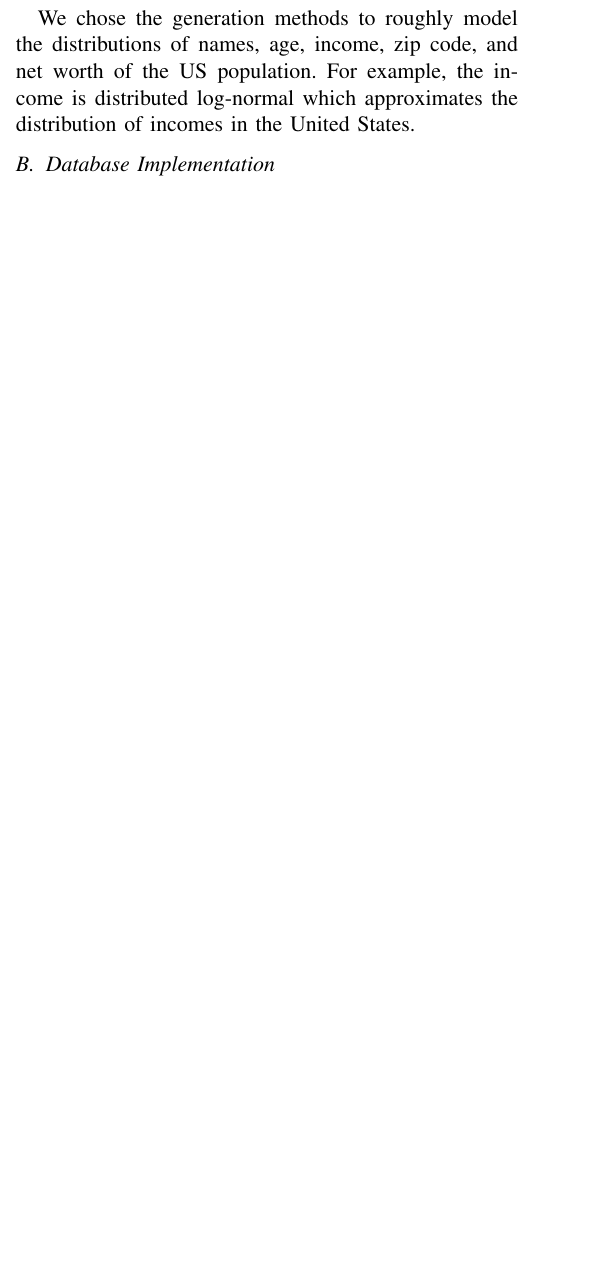
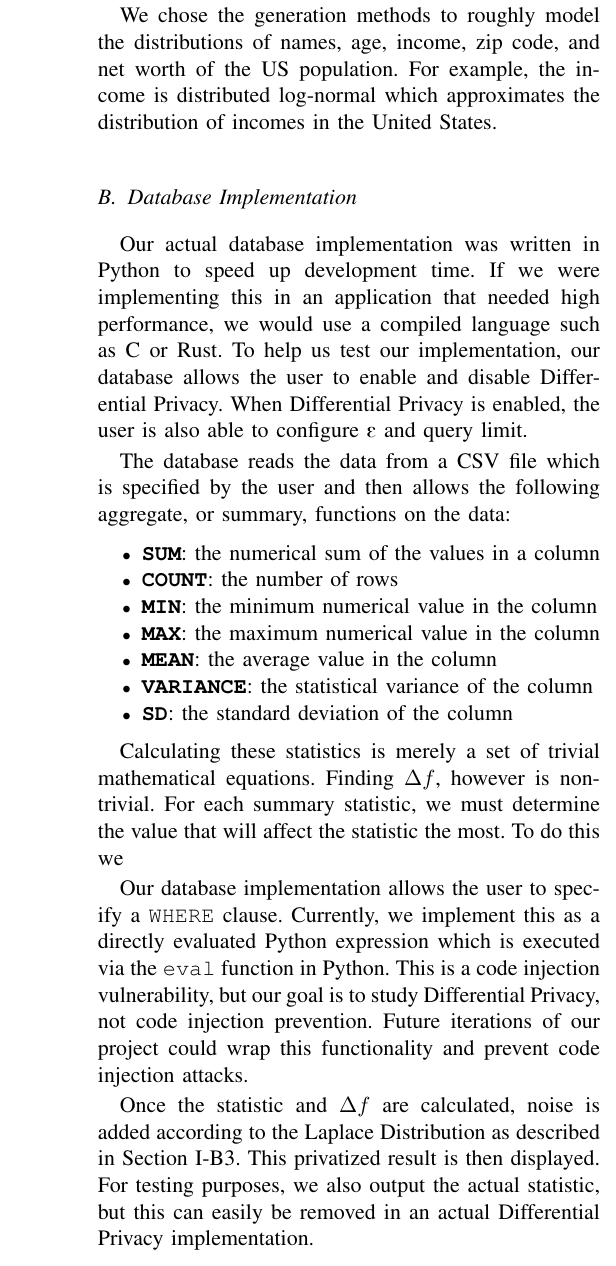
Before and after one commit to aj351/csci475-final-project, a LaTeX paper (report/report.tex): part of one column of page 3 of 4 before the commit and part of one column of page 4 of 5 after it, cut so that both start at the same text, the shorter picture padded with empty space. The pictures show the PDF file report/report.pdf that the author committed with the source.

Commit message:
Wrote stuff about the Database implementation

```diff
--- a/report/report.tex
+++ b/report/report.tex
@@ -236,3 +237,10 @@ Mathematically, the Laplace Distribution is defined as follows:
 For us, $\mu$ is 0 so we can use a variant of the Laplace Distribution called
 the Zero-Centered Laplace Distribution which has only one parameter, $b$, the
 scale.
+
+To draw a value from the Zero-Centered Laplace Distribution efficiently, we use
+the random variate for the Laplace Distribution which is defined as follows:
+\begin{mdframed}
+    \begin{definition}\label{def:laplace-variate}
+        The \textbf{Laplace Random Variate} is
+        \begin{equation}
@@ -316,8 +333,6 @@ statistical queries (Section~\ref{sec:dataset}). Then we built a simple
 Differential Privacy database as detailed in Section~\ref{sec:db-impl} and
 crafted a set of queries with which to attack our database as described in
 Section~\ref{sec:crafted-queries}.
-% TODO: more here?
 
 \subsection{Dataset}\label{sec:dataset}
 To test our database, we created a dataset with 10,000 data points (rows). The
-columns for each row are listed in Table~\ref{tab:cols}.
@@ -337,7 +351,43 @@ in the United States.
+Our actual database implementation was written in Python to speed up development
+time. If we were implementing this in an application that needed high
+performance, we would use a compiled language such as C or Rust.  To help us
+test our implementation, our database allows the user to enable and disable
+Differential Privacy. When Differential Privacy is enabled, the user is also
+able to configure {\textepsilon} and query limit.
+
+The database reads the data from a CSV file which is specified by the user and
+then allows the following aggregate, or summary, functions on the data:
+\begin{itemize}
+    \item \textbf{\texttt{SUM}}: the numerical sum of the values in a column
+    \item \textbf{\texttt{COUNT}}: the number of rows
+    \item \textbf{\texttt{MIN}}: the minimum numerical value in the column
+    \item \textbf{\texttt{MAX}}: the maximum numerical value in the column
+    \item \textbf{\texttt{MEAN}}: the average value in the column
+    \item \textbf{\texttt{VARIANCE}}: the statistical variance of the column
+    \item \textbf{\texttt{SD}}: the standard deviation of the column
+\end{itemize}
+
+% How to compute statistic (e.g. mean = total / count)
+Calculating these statistics is merely a set of trivial mathematical equations.
+Finding $\Delta f$, however is non-trivial. For each summary statistic, we must
+determine the value that will affect the statistic the most. To do this we
+% TODO: describe how to find Δf for each of the statistics.
+
+% Where clause
+Our database implementation allows the user to specify a \texttt{WHERE} clause.
+Currently, we implement this as a directly evaluated Python expression which is
+executed via the \texttt{eval} function in Python. This is a code injection
+vulnerability, but our goal is to study Differential Privacy, not code injection
+prevention. Future iterations of our project could wrap this functionality and
+prevent code injection attacks.
+
 % TODO: Handles edge cases where 1 or 0 rows are returned
-% TODO: Adds laplace noise dependent on Δf, and a given ε / query limit
-% TODO: Displays the privatized result
-% TODO: more here
+
+Once the statistic and $\Delta f$ are calculated, noise is added according to
+the Laplace Distribution as described in Section~\ref{sec:using-laplace-dp}.
+This privatized result is then displayed. For testing purposes, we also output
+the actual statistic, but this can easily be removed in future implementations.
+% TODO: more here?
 
 \subsection{Crafted Queries}\label{sec:crafted-queries}
 % TODO: more here
```
Also changed, not shown: report/report.pdf, report/report.tex (61 more changed lines), 1 other file.
